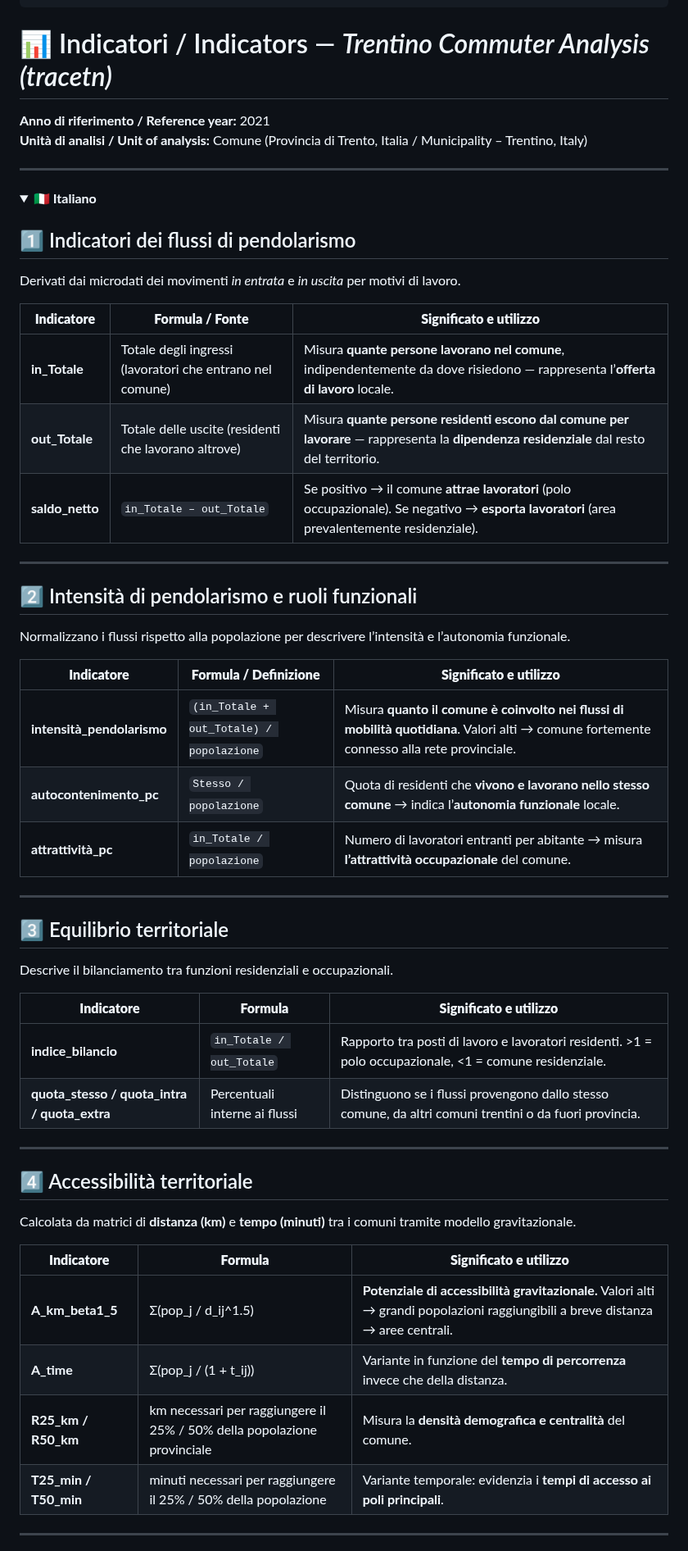
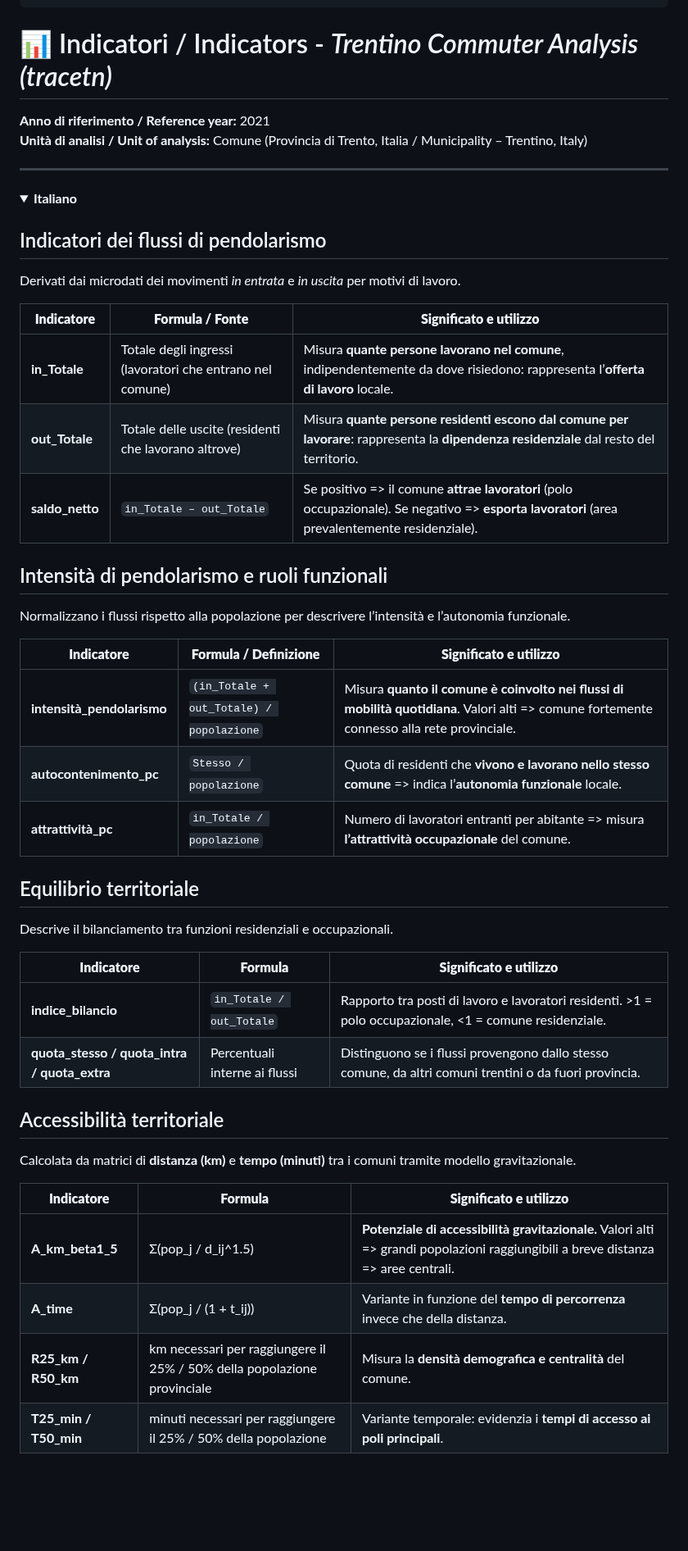
Before and after one commit to napo/tracetn, a Markdown page: documentation/README.md, the part around one of its changes. Shown at 82% size. Rendered like a GitHub page; blank space fills up the shorter version.

Commit message:
Fix formatting and improve clarity in README.md

```diff
--- a/documentation/README.md
+++ b/documentation/README.md
@@ -7,7 +7,7 @@ description: "Factsheet of all indicators computed in the tracetn project, avail
 tags: ["mobility", "Trentino", "commuting", "data analysis", "accessibility"]
 ---
 
-# 📊 Indicatori / Indicators — *Trentino Commuter Analysis (tracetn)*
+# 📊 Indicatori / Indicators - *Trentino Commuter Analysis (tracetn)*
 
 **Anno di riferimento / Reference year:** 2021
 **Unità di analisi / Unit of analysis:** Comune (Provincia di Trento, Italia / Municipality – Trentino, Italy)
@@ -15,31 +15,27 @@ tags: ["mobility", "Trentino", "commuting", "data analysis", "accessibility"]
 ---
 
 <details open>
-<summary><b>🇮🇹 Italiano</b></summary>
+<summary><b>Italiano</b></summary>
 
-## 1️⃣ Indicatori dei flussi di pendolarismo
+## Indicatori dei flussi di pendolarismo
 Derivati dai microdati dei movimenti *in entrata* e *in uscita* per motivi di lavoro.
 
 | **Indicatore** | **Formula / Fonte** | **Significato e utilizzo** |
 |----------------|----------------------|-----------------------------|
-| **in_Totale** | Totale degli ingressi (lavoratori che entrano nel comune) | Misura **quante persone lavorano nel comune**, indipendentemente da dove risiedono — rappresenta l’**offerta di lavoro** locale. |
-| **out_Totale** | Totale delle uscite (residenti che lavorano altrove) | Misura **quante persone residenti escono dal comune per lavorare** — rappresenta la **dipendenza residenziale** dal resto del territorio. |
-| **saldo_netto** | `in_Totale – out_Totale` | Se positivo → il comune **attrae lavoratori** (polo occupazionale). Se negativo → **esporta lavoratori** (area prevalentemente residenziale). |
+| **in_Totale** | Totale degli ingressi (lavoratori che entrano nel comune) | Misura **quante persone lavorano nel comune**, indipendentemente da dove risiedono: rappresenta l’**offerta di lavoro** locale. |
+| **out_Totale** | Totale delle uscite (residenti che lavorano altrove) | Misura **quante persone residenti escono dal comune per lavorare**: rappresenta la **dipendenza residenziale** dal resto del territorio. |
+| **saldo_netto** | `in_Totale – out_Totale` | Se positivo => il comune **attrae lavoratori** (polo occupazionale). Se negativo => **esporta lavoratori** (area prevalentemente residenziale). |
 
----
-
-## 2️⃣ Intensità di pendolarismo e ruoli funzionali
+## Intensità di pendolarismo e ruoli funzionali
 Normalizzano i flussi rispetto alla popolazione per descrivere l’intensità e l’autonomia funzionale.
 
 | **Indicatore** | **Formula / Definizione** | **Significato e utilizzo** |
 |----------------|----------------------------|-----------------------------|
-| **intensità_pendolarismo** | `(in_Totale + out_Totale) / popolazione` | Misura **quanto il comune è coinvolto nei flussi di mobilità quotidiana**. Valori alti → comune fortemente connesso alla rete provinciale. |
-| **autocontenimento_pc** | `Stesso / popolazione` | Quota di residenti che **vivono e lavorano nello stesso comune** → indica l’**autonomia funzionale** locale. |
-| **attrattività_pc** | `in_Totale / popolazione` | Numero di lavoratori entranti per abitante → misura **l’attrattività occupazionale** del comune. |
+| **intensità_pendolarismo** | `(in_Totale + out_Totale) / popolazione` | Misura **quanto il comune è coinvolto nei flussi di mobilità quotidiana**. Valori alti => comune fortemente connesso alla rete provinciale. |
+| **autocontenimento_pc** | `Stesso / popolazione` | Quota di residenti che **vivono e lavorano nello stesso comune** => indica l’**autonomia funzionale** locale. |
+| **attrattività_pc** | `in_Totale / popolazione` | Numero di lavoratori entranti per abitante => misura **l’attrattività occupazionale** del comune. |
 
----
-
-## 3️⃣ Equilibrio territoriale
+## Equilibrio territoriale
 Descrive il bilanciamento tra funzioni residenziali e occupazionali.
 
 | **Indicatore** | **Formula** | **Significato e utilizzo** |
@@ -47,17 +43,15 @@ Descrive il bilanciamento tra funzioni residenziali e occupazionali.
 | **indice_bilancio** | `in_Totale / out_Totale` | Rapporto tra posti di lavoro e lavoratori residenti. >1 = polo occupazionale, <1 = comune residenziale. |
 | **quota_stesso / quota_intra / quota_extra** | Percentuali interne ai flussi | Distinguono se i flussi provengono dallo stesso comune, da altri comuni trentini o da fuori provincia. |
 
----
 
-## 4️⃣ Accessibilità territoriale
+## Accessibilità territoriale
 Calcolata da matrici di **distanza (km)** e **tempo (minuti)** tra i comuni tramite modello gravitazionale.
 
 | **Indicatore** | **Formula** | **Significato e utilizzo** |
 |----------------|-------------|-----------------------------|
-| **A_km_beta1_5** | Σ(pop_j / d_ij^1.5) | **Potenziale di accessibilità gravitazionale.** Valori alti → grandi popolazioni raggiungibili a breve distanza → aree centrali. |
+| **A_km_beta1_5** | Σ(pop_j / d_ij^1.5) | **Potenziale di accessibilità gravitazionale.** Valori alti => grandi popolazioni raggiungibili a breve distanza => aree centrali. |
 | **A_time** | Σ(pop_j / (1 + t_ij)) | Variante in funzione del **tempo di percorrenza** invece che della distanza. |
 | **R25_km / R50_km** | km necessari per raggiungere il 25% / 50% della popolazione provinciale | Misura la **densità demografica e centralità** del comune. |
 | **T25_min / T50_min** | minuti necessari per raggiungere il 25% / 50% della popolazione | Variante temporale: evidenzia i **tempi di accesso ai poli principali**. |
 
----
 
```
Also changed, not shown: other parts of documentation/README.md (+22 -30 lines).
